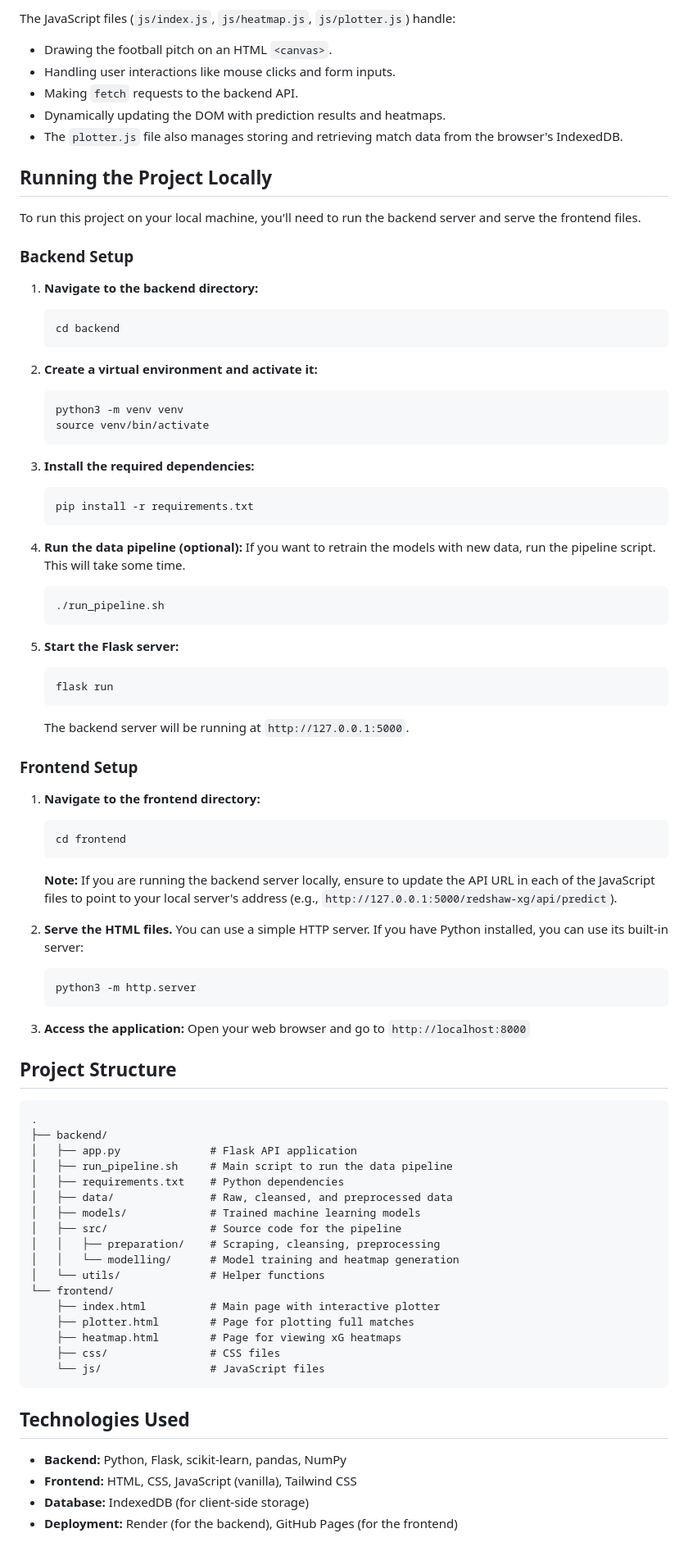
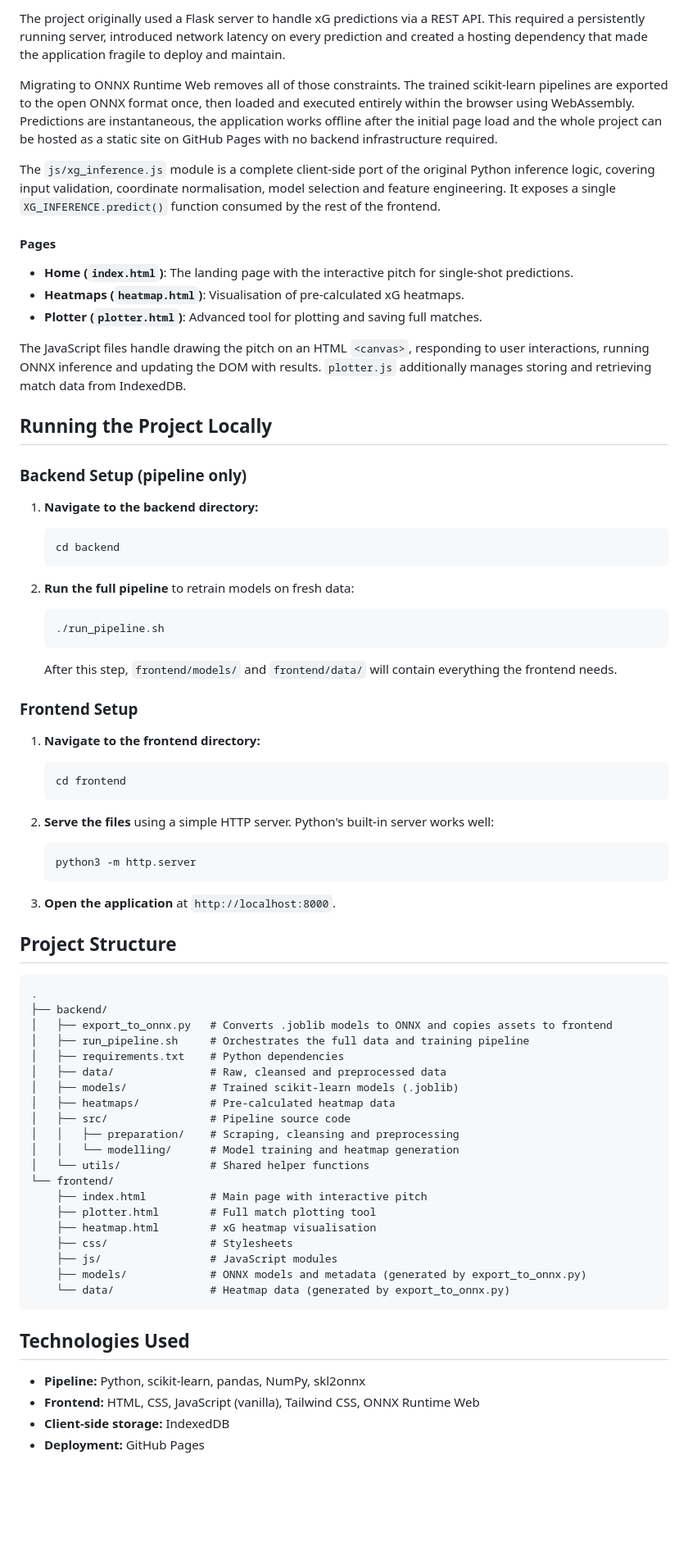
Before and after one commit to ATRedshaw/Redshaw-xG, a Markdown page: README.md, the part around one of its changes. Shown at 82% size. Rendered like a GitHub page; blank space fills up the shorter version.

````diff
--- a/README.md
+++ b/README.md
@@ -56,87 +45,76 @@ The frontend is built with HTML, Tailwind CSS, and vanilla JavaScript. It consis
 
-The JavaScript files (`js/index.js`, `js/heatmap.js`, `js/plotter.js`) handle:
-*   Drawing the football pitch on an HTML `<canvas>`.
-*   Handling user interactions like mouse clicks and form inputs.
-*   Making `fetch` requests to the backend API.
-*   Dynamically updating the DOM with prediction results and heatmaps.
-*   The `plotter.js` file also manages storing and retrieving match data from the browser's IndexedDB.
+The project originally used a Flask server to handle xG predictions via a REST API. This required a persistently running server, introduced network latency on every prediction and created a hosting dependency that made the application fragile to deploy and maintain.
+
+Migrating to ONNX Runtime Web removes all of those constraints. The trained scikit-learn pipelines are exported to the open ONNX format once, then loaded and executed entirely within the browser using WebAssembly. Predictions are instantaneous, the application works offline after the initial page load and the whole project can be hosted as a static site on GitHub Pages with no backend infrastructure required.
+
+The `js/xg_inference.js` module is a complete client-side port of the original Python inference logic, covering input validation, coordinate normalisation, model selection and feature engineering. It exposes a single `XG_INFERENCE.predict()` function consumed by the rest of the frontend.
+
+#### Pages
+
+- **Home (`index.html`)**: The landing page with the interactive pitch for single-shot predictions.
+- **Heatmaps (`heatmap.html`)**: Visualisation of pre-calculated xG heatmaps.
+- **Plotter (`plotter.html`)**: Advanced tool for plotting and saving full matches.
+
+The JavaScript files handle drawing the pitch on an HTML `<canvas>`, responding to user interactions, running ONNX inference and updating the DOM with results. `plotter.js` additionally manages storing and retrieving match data from IndexedDB.
 
 ## Running the Project Locally
 
-To run this project on your local machine, you'll need to run the backend server and serve the frontend files.
+### Backend Setup (pipeline only)
 
-### Backend Setup
-
-1.  **Navigate to the backend directory:**
+1. **Navigate to the backend directory:**
     ```bash
     cd backend
     ```
 
-2.  **Create a virtual environment and activate it:**
-    ```bash
-    python3 -m venv venv
-    source venv/bin/activate
-    ```
-
-3.  **Install the required dependencies:**
-    ```bash
-    pip install -r requirements.txt
-    ```
-
-4.  **Run the data pipeline (optional):**
-    If you want to retrain the models with new data, run the pipeline script. This will take some time.
+2. **Run the full pipeline** to retrain models on fresh data:
     ```bash
     ./run_pipeline.sh
     ```
 
-5.  **Start the Flask server:**
-    ```bash
-    flask run
-    ```
-    The backend server will be running at `http://127.0.0.1:5000`.
+    After this step, `frontend/models/` and `frontend/data/` will contain everything the frontend needs.
 
 ### Frontend Setup
 
-1.  **Navigate to the frontend directory:**
+1. **Navigate to the frontend directory:**
     ```bash
     cd frontend
     ```
 
-    **Note:** If you are running the backend server locally, ensure to update the API URL in each of the JavaScript files to point to your local server's address (e.g., `http://127.0.0.1:5000/redshaw-xg/api/predict`).
-
-2.  **Serve the HTML files.** You can use a simple HTTP server. If you have Python installed, you can use its built-in server:
+2. **Serve the files** using a simple HTTP server. Python's built-in server works well:
     ```bash
     python3 -m http.server
     ```
 
-3.  **Access the application:**
-    Open your web browser and go to `http://localhost:8000`
+3. **Open the application** at `http://localhost:8000`.
 
 ## Project Structure
 
 ```
 .
 ├── backend/
-│   ├── app.py              # Flask API application
-│   ├── run_pipeline.sh     # Main script to run the data pipeline
+│   ├── export_to_onnx.py   # Converts .joblib models to ONNX and copies assets to frontend
+│   ├── run_pipeline.sh     # Orchestrates the full data and training pipeline
 │   ├── requirements.txt    # Python dependencies
-│   ├── data/               # Raw, cleansed, and preprocessed data
-│   ├── models/             # Trained machine learning models
-│   ├── src/                # Source code for the pipeline
-│   │   ├── preparation/    # Scraping, cleansing, preprocessing
+│   ├── data/               # Raw, cleansed and preprocessed data
+│   ├── models/             # Trained scikit-learn models (.joblib)
+│   ├── heatmaps/           # Pre-calculated heatmap data
+│   ├── src/                # Pipeline source code
+│   │   ├── preparation/    # Scraping, cleansing and preprocessing
 │   │   └── modelling/      # Model training and heatmap generation
-│   └── utils/              # Helper functions
+│   └── utils/              # Shared helper functions
 └── frontend/
-    ├── index.html          # Main page with interactive plotter
-    ├── plotter.html        # Page for plotting full matches
-    ├── heatmap.html        # Page for viewing xG heatmaps
-    ├── css/                # CSS files
-    └── js/                 # JavaScript files
+    ├── index.html          # Main page with interactive pitch
+    ├── plotter.html        # Full match plotting tool
+    ├── heatmap.html        # xG heatmap visualisation
+    ├── css/                # Stylesheets
+    ├── js/                 # JavaScript modules
+    ├── models/             # ONNX models and metadata (generated by export_to_onnx.py)
+    └── data/               # Heatmap data (generated by export_to_onnx.py)
 ```
 
 ## Technologies Used
 
-*   **Backend:** Python, Flask, scikit-learn, pandas, NumPy
-*   **Frontend:** HTML, CSS, JavaScript (vanilla), Tailwind CSS
-*   **Database:** IndexedDB (for client-side storage)
-*   **Deployment:** Render (for the backend), GitHub Pages (for the frontend)
+- **Pipeline:** Python, scikit-learn, pandas, NumPy, skl2onnx
+- **Frontend:** HTML, CSS, JavaScript (vanilla), Tailwind CSS, ONNX Runtime Web
+- **Client-side storage:** IndexedDB
+- **Deployment:** GitHub Pages
````
Also changed, not shown: other parts of README.md (+25 -36 lines).
